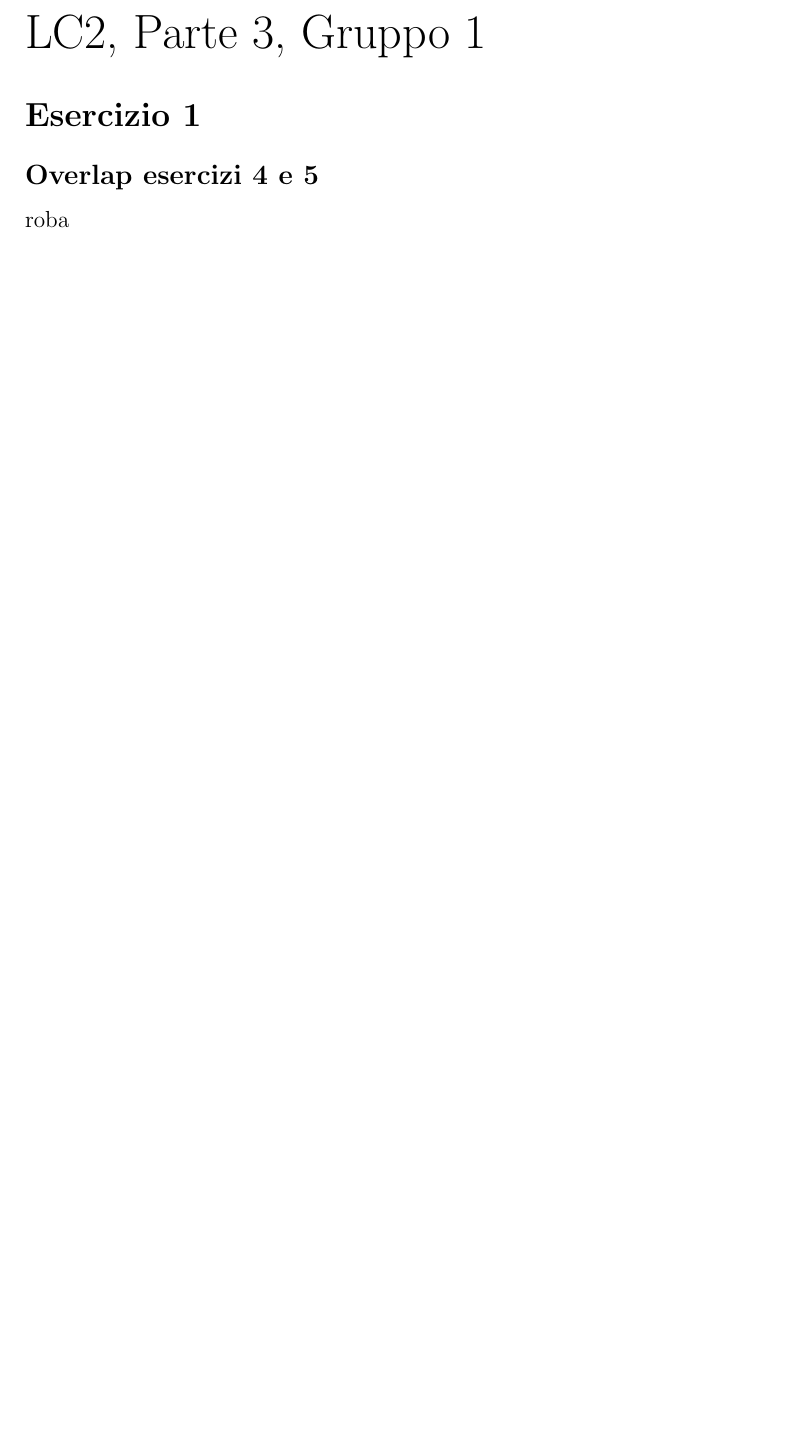
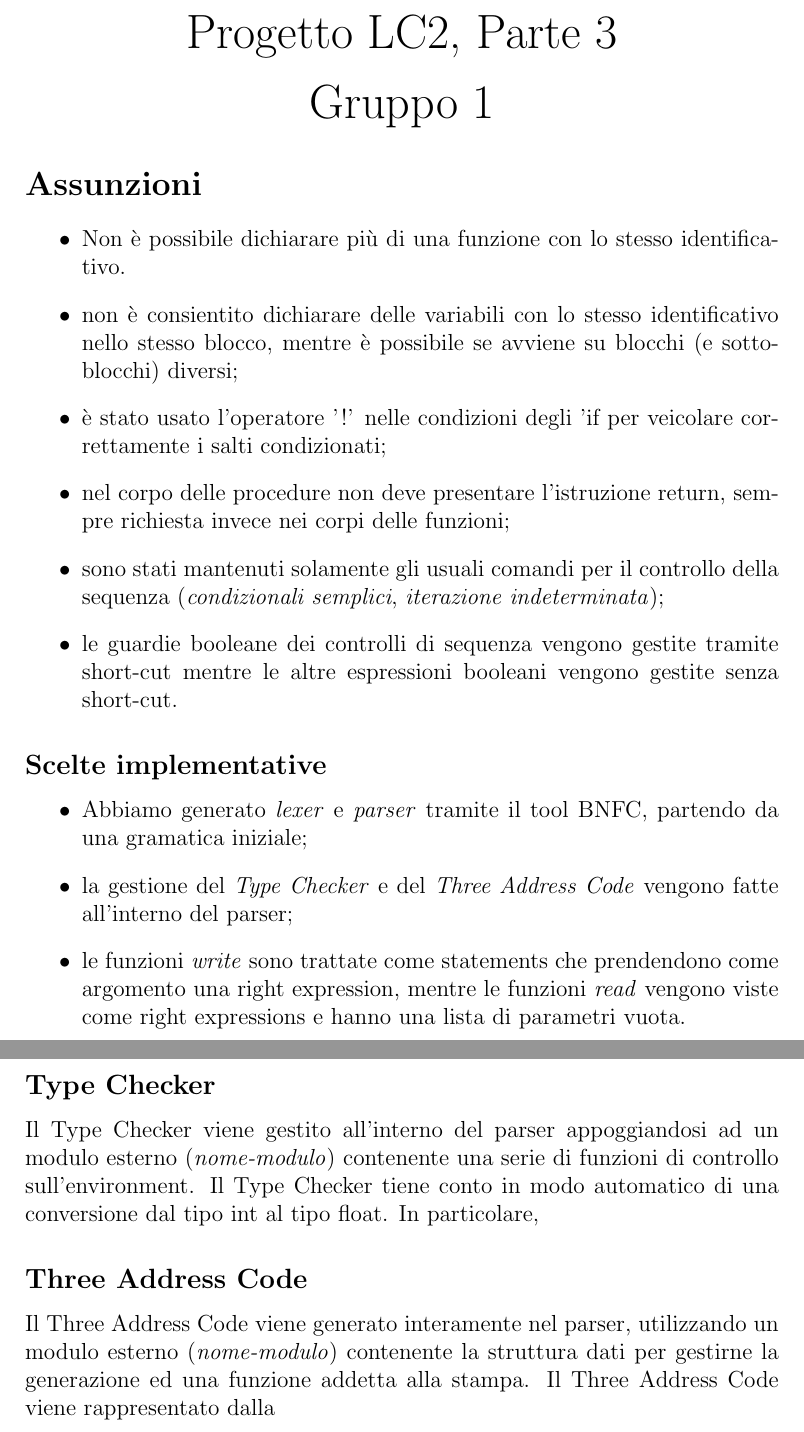
Before and after one commit to Mixodorico/haskell_front_end, a LaTeX document (relazione/Relazione.tex): part of the page before the commit and two parts of pages 1 and 2 of 2 after it, the two joined at a grey line, cut so that both start at the same text, the shorter picture padded with empty space. Compiled offline with pdfLaTeX.

Commit message:
prima bozza relazione

```diff
--- a/relazione/Relazione.tex
+++ b/relazione/Relazione.tex
@@ -3,13 +3,37 @@
 
 \begin{document}
 
-\noindent{\Huge LC2, Parte 3, Gruppo 1}
+\begin{center}
+\noindent{\Huge Progetto LC2, Parte 3}
+\end{center}
 
-\section*{Esercizio 1}
+\begin{center}
+\noindent{\Huge Gruppo 1}
+\end{center}
 
-\subsection*{Overlap esercizi 4 e 5}
-roba
+\section*{Assunzioni}
+\begin{itemize}
+\item Non è possibile dichiarare più di una funzione con lo stesso identificativo.
+\item non è consientito dichiarare delle variabili con lo stesso identificativo nello stesso blocco, mentre è possibile se avviene su blocchi (e sottoblocchi) diversi;
+\item è stato usato l'operatore '!' nelle condizioni degli 'if per veicolare correttamente i salti condizionati;
+\item nel corpo delle procedure non deve presentare l'istruzione return, sempre richiesta invece nei corpi delle funzioni;
+\item sono stati mantenuti solamente gli usuali comandi per il controllo della sequenza (\textit{condizionali semplici}, \textit{iterazione indeterminata});
+\item le guardie booleane dei controlli di sequenza vengono gestite tramite short-cut mentre le altre espressioni booleani vengono gestite senza short-cut.
+\end{itemize}
 
+\subsection*{Scelte implementative}
+\begin{itemize}
+\item Abbiamo generato \textit{lexer} e \textit{parser} tramite il tool BNFC, partendo da una gramatica iniziale;
+\item la gestione del \textit{Type Checker} e del \textit{Three Address Code} vengono fatte all'interno del parser;
+\item le funzioni \textit{write} sono trattate come statements che prendendono come argomento una right expression, mentre le funzioni \textit{read} vengono viste come right expressions e hanno una lista di parametri vuota.
+\end{itemize}
 
+\subsection*{Type Checker}
+Il Type Checker viene gestito all'interno del parser appoggiandosi ad un modulo esterno (\textit{nome-modulo}) contenente una serie di funzioni di controllo sull'environment. Il Type Checker tiene conto in modo automatico di una conversione dal tipo int al tipo float.
+In particolare,
+
+\subsection*{Three Address Code}
+Il Three Address Code viene generato interamente nel parser, utilizzando un modulo esterno (\textit{nome-modulo}) contenente la struttura dati per gestirne la generazione ed una funzione addetta alla stampa.
+Il Three Address Code viene rappresentato dalla
 
 \end{document}
```
Also changed, not shown: TODO.txt (+0 -5 lines), relazione/Relazione.pdf, 6 other files.
